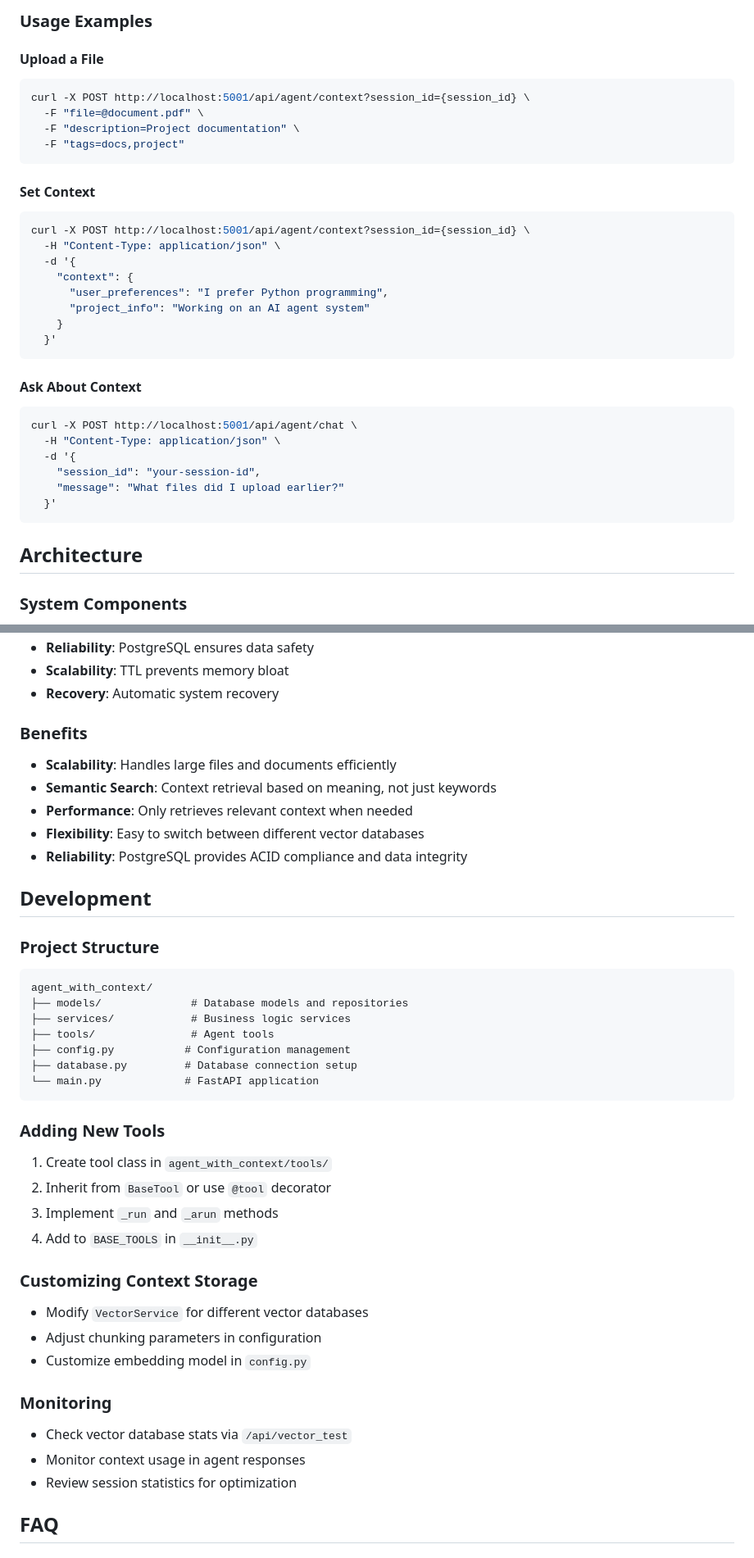
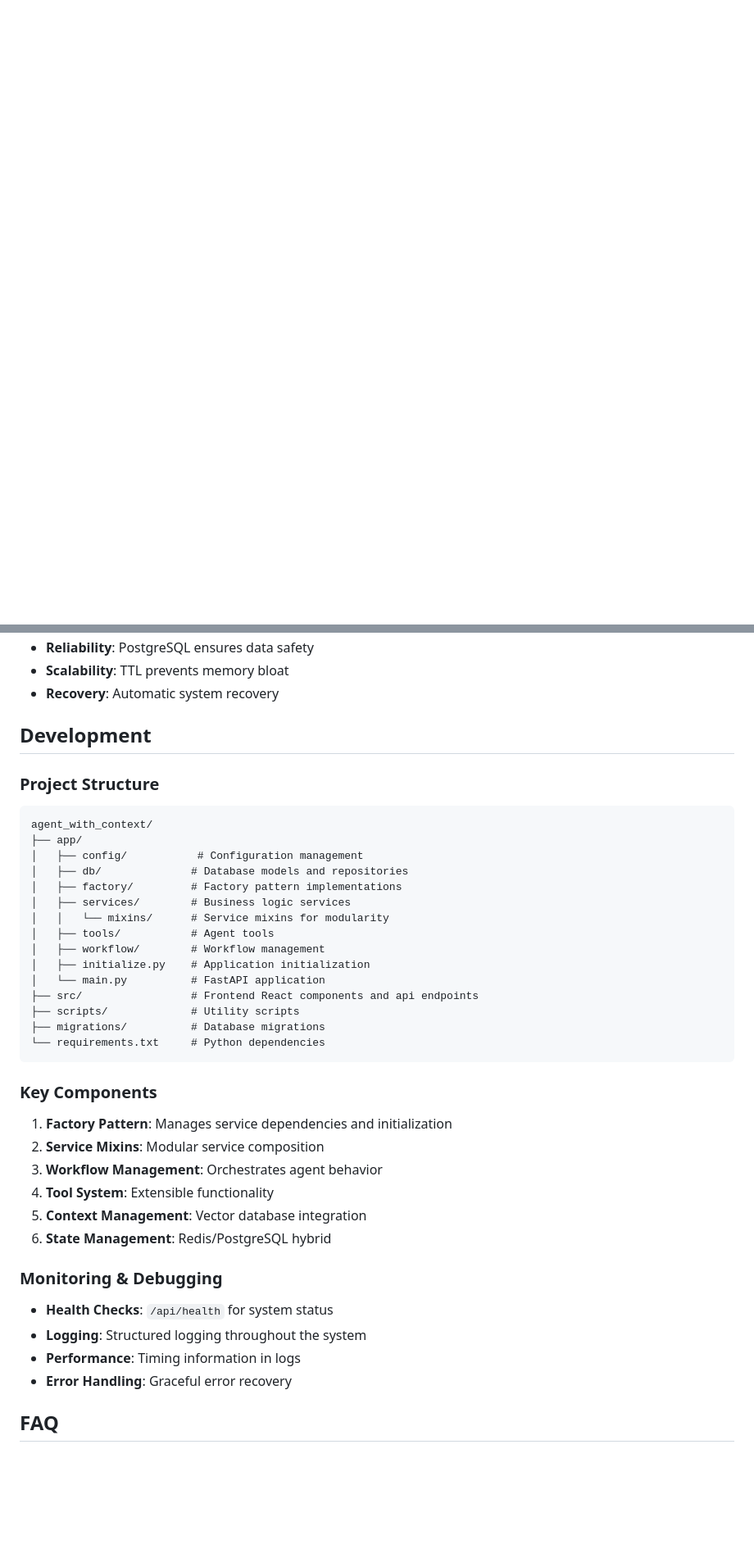
Before and after one commit to py-react/agent-with-context, a Markdown page: README.md, 2 parts joined by grey strips. Shown at 82% size. Drawn GitHub-style; blank space fills up the shorter version.

````diff
--- a/README.md
+++ b/README.md
@@ -338,36 +534,0 @@ The system uses PostgreSQL + pgvector for semantic context storage:
-### Usage Examples
-
-#### Upload a File
-```bash
-curl -X POST http://localhost:5001/api/agent/context?session_id={session_id} \
-  -F "file=@document.pdf" \
-  -F "description=Project documentation" \
-  -F "tags=docs,project"
-```
-
-#### Set Context
-```bash
-curl -X POST http://localhost:5001/api/agent/context?session_id={session_id} \
-  -H "Content-Type: application/json" \
-  -d '{
-    "context": {
-      "user_preferences": "I prefer Python programming",
-      "project_info": "Working on an AI agent system"
-    }
-  }'
-```
-
-#### Ask About Context
-```bash
-curl -X POST http://localhost:5001/api/agent/chat \
-  -H "Content-Type: application/json" \
-  -d '{
-    "session_id": "your-session-id",
-    "message": "What files did I upload earlier?"
-  }'
-```
-
-## Architecture
-
-### System Components
-
@@ -411,42 +537,43 @@ graph LR
 - **Reliability**: PostgreSQL ensures data safety
 - **Scalability**: TTL prevents memory bloat
 - **Recovery**: Automatic system recovery
-
-### Benefits
-- **Scalability**: Handles large files and documents efficiently
-- **Semantic Search**: Context retrieval based on meaning, not just keywords
-- **Performance**: Only retrieves relevant context when needed
-- **Flexibility**: Easy to switch between different vector databases
-- **Reliability**: PostgreSQL provides ACID compliance and data integrity
 
 ## Development
 
 ### Project Structure
 ```
 agent_with_context/
-├── models/              # Database models and repositories
-├── services/            # Business logic services
-├── tools/               # Agent tools
-├── config.py           # Configuration management
-├── database.py         # Database connection setup
-└── main.py             # FastAPI application
+├── app/
+│   ├── config/           # Configuration management
+│   ├── db/              # Database models and repositories
+│   ├── factory/         # Factory pattern implementations
+│   ├── services/        # Business logic services
+│   │   └── mixins/      # Service mixins for modularity
+│   ├── tools/           # Agent tools
+│   ├── workflow/        # Workflow management
+│   ├── initialize.py    # Application initialization
+│   └── main.py          # FastAPI application
+├── src/                 # Frontend React components and api endpoints
+├── scripts/             # Utility scripts
+├── migrations/          # Database migrations
+└── requirements.txt     # Python dependencies
 ```
 
-### Adding New Tools
-1. Create tool class in `agent_with_context/tools/`
-2. Inherit from `BaseTool` or use `@tool` decorator
-3. Implement `_run` and `_arun` methods
-4. Add to `BASE_TOOLS` in `__init__.py`
+### Key Components
 
-### Customizing Context Storage
-- Modify `VectorService` for different vector databases
-- Adjust chunking parameters in configuration
-- Customize embedding model in `config.py`
+1. **Factory Pattern**: Manages service dependencies and initialization
+2. **Service Mixins**: Modular service composition
+3. **Workflow Management**: Orchestrates agent behavior
+4. **Tool System**: Extensible functionality
+5. **Context Management**: Vector database integration
+6. **State Management**: Redis/PostgreSQL hybrid
 
-### Monitoring
-- Check vector database stats via `/api/vector_test`
-- Monitor context usage in agent responses
-- Review session statistics for optimization
+### Monitoring & Debugging
+
+- **Health Checks**: `/api/health` for system status
+- **Logging**: Structured logging throughout the system
+- **Performance**: Timing information in logs
+- **Error Handling**: Graceful error recovery
 
 ## FAQ
 
````
Also changed, not shown: other parts of README.md (+363 -205 lines).
